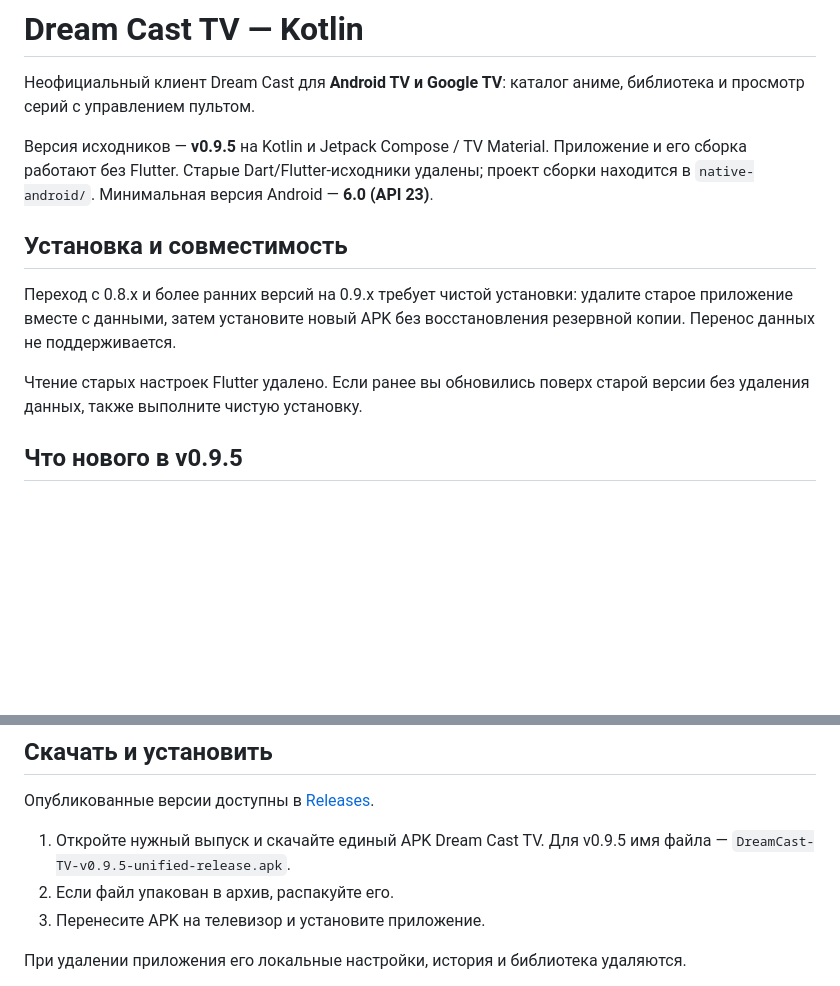
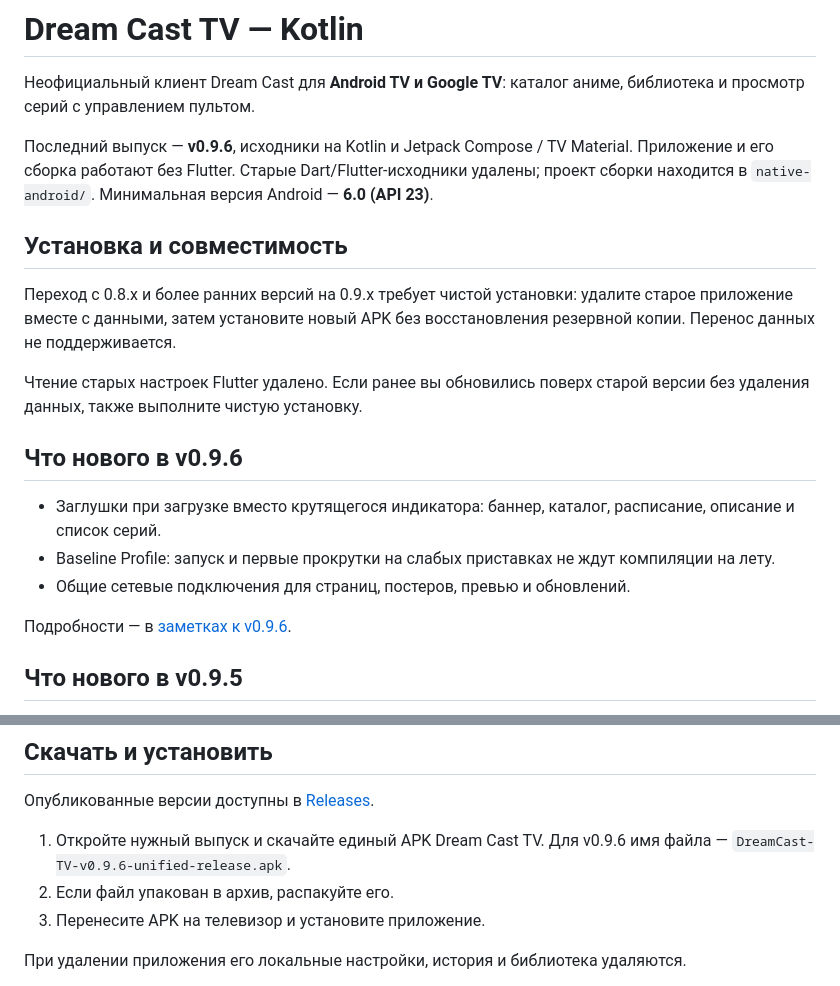
Before and after one commit to Arleckin75/dreamcast-tv, a Markdown page: README.md, 2 parts joined by grey strips. Rendered like a GitHub page; blank space fills up the shorter version.

```diff
--- a/README.md
+++ b/README.md
@@ -5,7 +5,7 @@
 Неофициальный клиент Dream Cast для **Android TV и Google TV**: каталог аниме,
 библиотека и просмотр серий с управлением пультом.
 
-Версия исходников — **v0.9.5** на Kotlin и
+Последний выпуск — **v0.9.6**, исходники на Kotlin и
 Jetpack Compose / TV Material. Приложение и его сборка работают без Flutter.
 Старые Dart/Flutter-исходники удалены; проект сборки находится в `native-android/`.
 Минимальная версия Android — **6.0 (API 23)**.
@@ -18,6 +18,16 @@ Jetpack Compose / TV Material. Приложение и его сборка ра
 
 Чтение старых настроек Flutter удалено. Если ранее вы обновились поверх старой
 версии без удаления данных, также выполните чистую установку.
+
+## Что нового в v0.9.6
+
+- Заглушки при загрузке вместо крутящегося индикатора: баннер, каталог,
+  расписание, описание и список серий.
+- Baseline Profile: запуск и первые прокрутки на слабых приставках не ждут
+  компиляции на лету.
+- Общие сетевые подключения для страниц, постеров, превью и обновлений.
+
+Подробности — в [заметках к v0.9.6](docs/release-notes/RELEASE_NOTES_v0.9.6.md).
 
 ## Что нового в v0.9.5
 
@@ -72,7 +82,7 @@ Jetpack Compose / TV Material. Приложение и его сборка ра
 Опубликованные версии доступны в [Releases](https://github.com/Arleckin75/dreamcast-tv/releases).
 
 1. Откройте нужный выпуск и скачайте единый APK Dream Cast TV.
-   Для v0.9.5 имя файла — `DreamCast-TV-v0.9.5-unified-release.apk`.
+   Для v0.9.6 имя файла — `DreamCast-TV-v0.9.6-unified-release.apk`.
 2. Если файл упакован в архив, распакуйте его.
 3. Перенесите APK на телевизор и установите приложение.
 
```
Also changed, not shown: docs/release-notes/RELEASE_NOTES_v0.9.6.md (added, +43 -0 lines).
